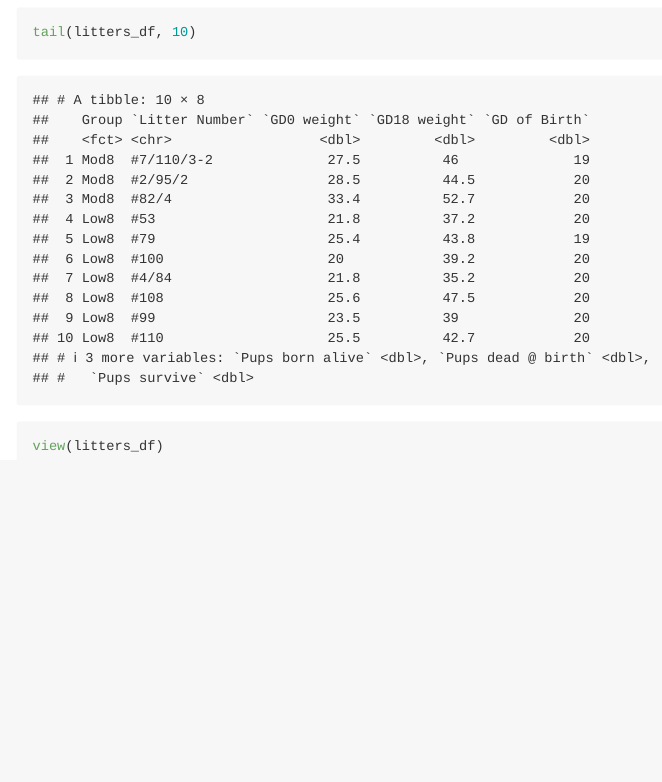
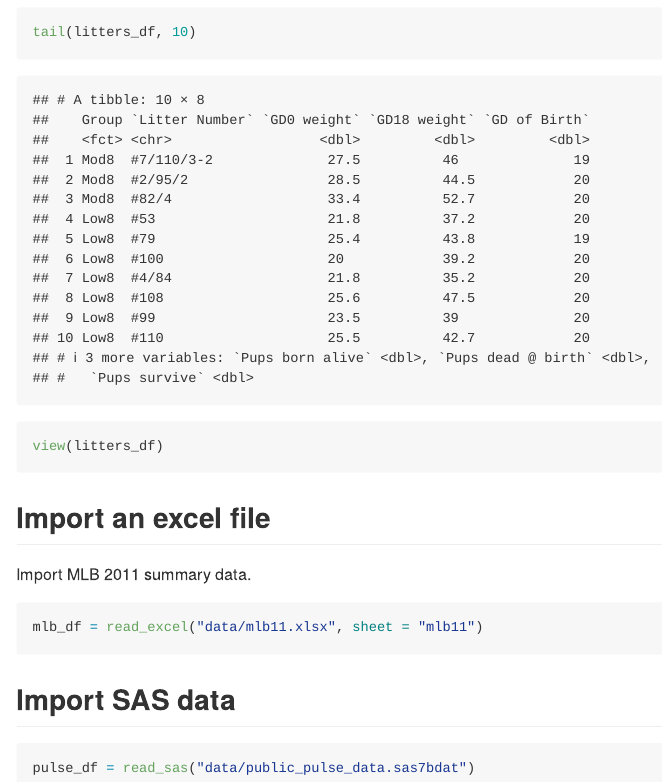
Before and after one commit to XiaoniXu/data_wranging_1, an R Markdown document (data_import.Rmd): the page in a window 1100 px wide, from 3070 px down. The pictures show the output file data_import.md that the author committed with the source, drawn offline in the style of GitHub.

Commit message:
importing more data

````diff
--- a/data_import.Rmd
+++ b/data_import.Rmd
@@ -64,6 +66,20 @@ head(litters_df)
 tail(litters_df, 10)
 ```
 
-```{r eval = FALSE}
+```{r, eval = FALSE}
 view(litters_df)
 ```
+
+## Import an excel file
+
+Import MLB 2011 summary data.
+
+```{r}
+mlb_df = read_excel("data/mlb11.xlsx", sheet = "mlb11")
+```
+
+## Import SAS data
+
+```{r}
+pulse_df = read_sas("data/public_pulse_data.sas7bdat")
+```
````
Also changed, not shown: data_import.md, data_import.Rmd (2 more changed lines).
